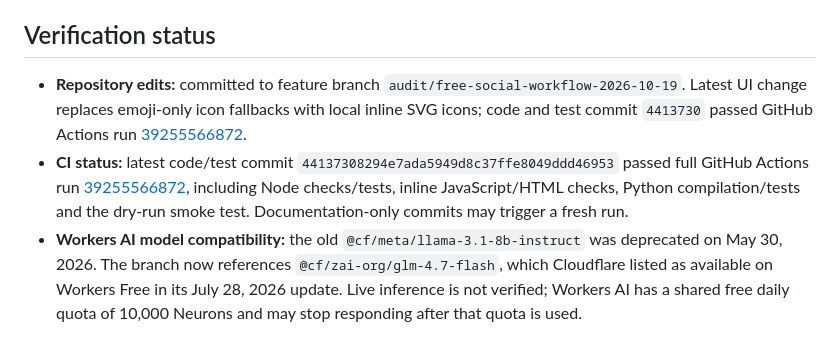
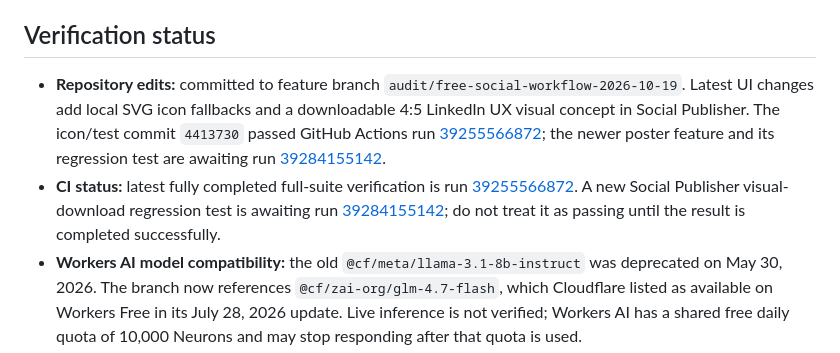
Before and after one commit to AllahNawaz36/AllahNawaz-, a Markdown page: SECURITY_STATUS.md, the part around the change. GitHub-like rendering.

Commit message:
Document downloadable social visual and pending CI verification

```diff
--- a/SECURITY_STATUS.md
+++ b/SECURITY_STATUS.md
@@ -22,8 +22,8 @@
 
 ## Verification status
 
-- **Repository edits:** committed to feature branch `audit/free-social-workflow-2026-10-19`. Latest UI change replaces emoji-only icon fallbacks with local inline SVG icons; code and test commit `4413730` passed GitHub Actions run [39255566872](https://github.com/AllahNawaz36/AllahNawaz-/actions/runs/39255566872).
-- **CI status:** latest code/test commit `44137308294e7ada5949d8c37ffe8049ddd46953` passed full GitHub Actions run [39255566872](https://github.com/AllahNawaz36/AllahNawaz-/actions/runs/39255566872), including Node checks/tests, inline JavaScript/HTML checks, Python compilation/tests and the dry-run smoke test. Documentation-only commits may trigger a fresh run.
+- **Repository edits:** committed to feature branch `audit/free-social-workflow-2026-10-19`. Latest UI changes add local SVG icon fallbacks and a downloadable 4:5 LinkedIn UX visual concept in Social Publisher. The icon/test commit `4413730` passed GitHub Actions run [39255566872](https://github.com/AllahNawaz36/AllahNawaz-/actions/runs/39255566872); the newer poster feature and its regression test are awaiting run [39284155142](https://github.com/AllahNawaz36/AllahNawaz-/actions/runs/39284155142).
+- **CI status:** latest fully completed full-suite verification is run [39255566872](https://github.com/AllahNawaz36/AllahNawaz-/actions/runs/39255566872). A new Social Publisher visual-download regression test is awaiting run [39284155142](https://github.com/AllahNawaz36/AllahNawaz-/actions/runs/39284155142); do not treat it as passing until the result is completed successfully.
 - **Workers AI model compatibility:** the old `@cf/meta/llama-3.1-8b-instruct` was deprecated on May 30, 2026. The branch now references `@cf/zai-org/glm-4.7-flash`, which Cloudflare listed as available on Workers Free in its July 28, 2026 update. Live inference is not verified; Workers AI has a shared free daily quota of 10,000 Neurons and may stop responding after that quota is used.
 - **Cloudflare build preview:** Cloudflare's PR status reported a failed preview build for commit `f477a07` on 2026-10-19. The config name has now been aligned to the observed `allahnawaz` service and the setup URL example updated. The exact build log was not accessible through repository tools, so the cause is still unconfirmed; inspect Cloudflare Dashboard → Workers & Pages → `allahnawaz` → Builds before claiming deployment success.
 - **Live `/api/health`:** not verified in this work session.
```
